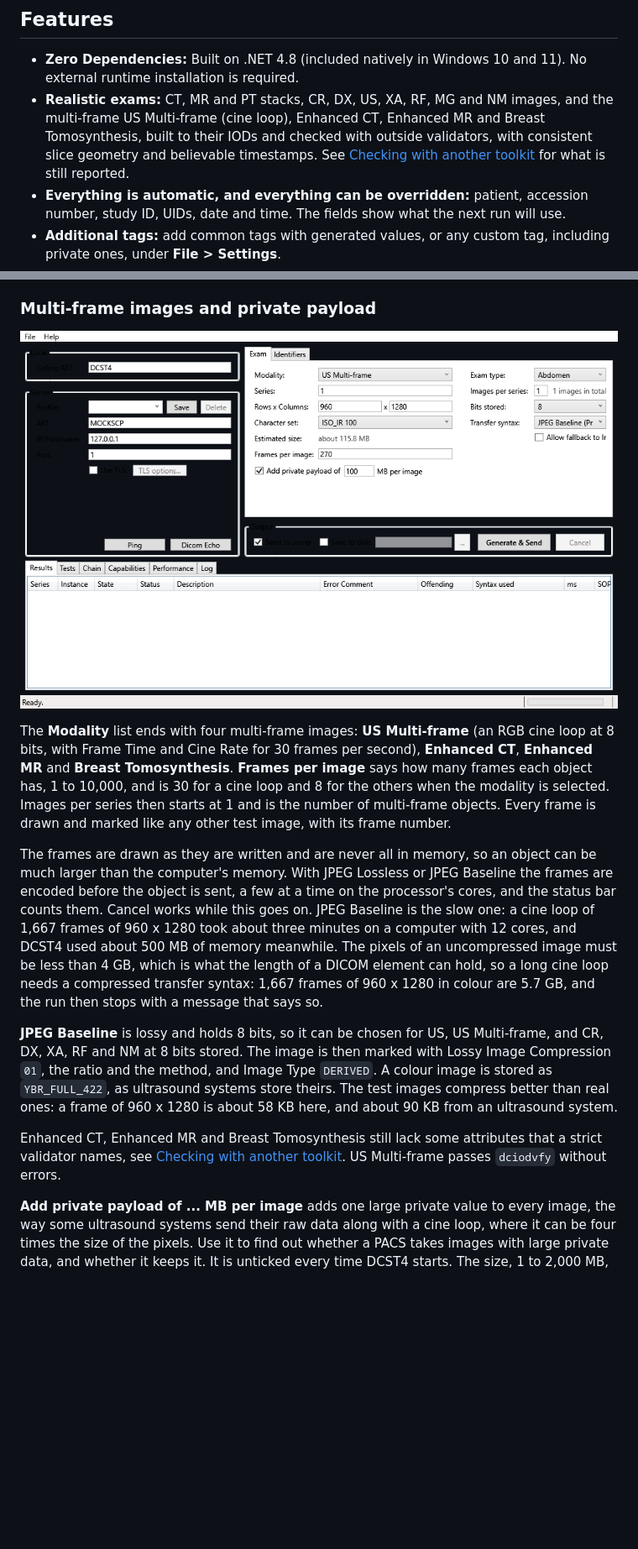
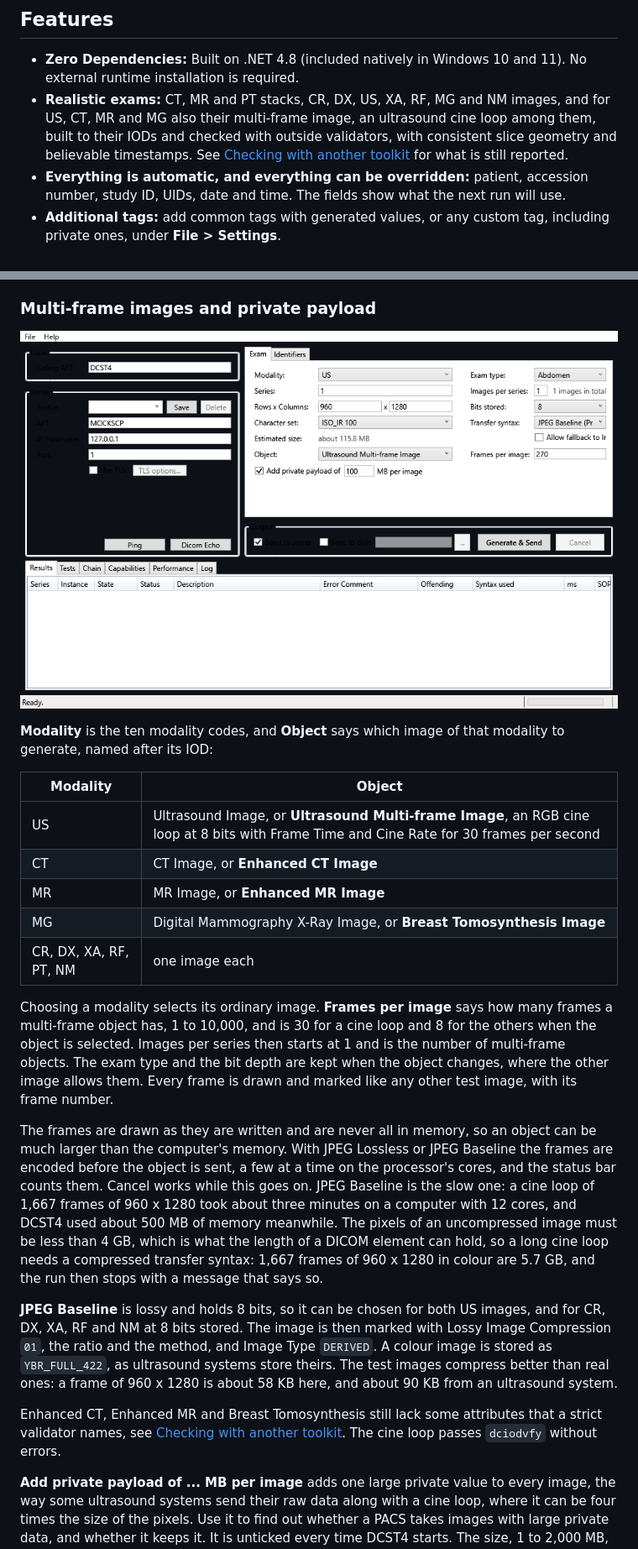
Before and after one commit to droidgren/DCST4, a Markdown page: README.md, 2 parts joined by grey strips. Shown at 84% size. Drawn GitHub-style; pictures changed too: screenshots/exam-multiframe.png; blank space fills up the shorter version.

```diff
--- a/README.md
+++ b/README.md
@@ -34,7 +34,7 @@ For querying a Modality Worklist check out [DMWLT4](https://github.com/droidgren
 ## Features
 
 - **Zero Dependencies:** Built on .NET 4.8 (included natively in Windows 10 and 11). No external runtime installation is required.
-- **Realistic exams:** CT, MR and PT stacks, CR, DX, US, XA, RF, MG and NM images, and the multi-frame US Multi-frame (cine loop), Enhanced CT, Enhanced MR and Breast Tomosynthesis, built to their IODs and checked with outside validators, with consistent slice geometry and believable timestamps. See [Checking with another toolkit](#checking-with-another-toolkit) for what is still reported.
+- **Realistic exams:** CT, MR and PT stacks, CR, DX, US, XA, RF, MG and NM images, and for US, CT, MR and MG also their multi-frame image, an ultrasound cine loop among them, built to their IODs and checked with outside validators, with consistent slice geometry and believable timestamps. See [Checking with another toolkit](#checking-with-another-toolkit) for what is still reported.
 - **Everything is automatic, and everything can be overridden:** patient, accession number, study ID, UIDs, date and time. The fields show what the next run will use.
 - **Additional tags:** add common tags with generated values, or any custom tag, including private ones, under **File > Settings**.
 - **Official test patients:** random Patient IDs come only from Skatteverket's list of test personnummer. Birth date and sex follow from the number.
@@ -138,13 +138,23 @@ Opening **Help > About** also asks GitHub and shows the result in that window, i
 
 ![The Exam tab set up for an ultrasound cine loop in JPEG Baseline with a private payload](screenshots/exam-multiframe.png)
 
-The **Modality** list ends with four multi-frame images: **US Multi-frame** (an RGB cine loop at 8 bits, with Frame Time and Cine Rate for 30 frames per second), **Enhanced CT**, **Enhanced MR** and **Breast Tomosynthesis**. **Frames per image** says how many frames each object has, 1 to 10,000, and is 30 for a cine loop and 8 for the others when the modality is selected. Images per series then starts at 1 and is the number of multi-frame objects. Every frame is drawn and marked like any other test image, with its frame number.
+**Modality** is the ten modality codes, and **Object** says which image of that modality to generate, named after its IOD:
+
+| Modality | Object |
+| -------- | ------ |
+| US | Ultrasound Image, or **Ultrasound Multi-frame Image**, an RGB cine loop at 8 bits with Frame Time and Cine Rate for 30 frames per second |
+| CT | CT Image, or **Enhanced CT Image** |
+| MR | MR Image, or **Enhanced MR Image** |
+| MG | Digital Mammography X-Ray Image, or **Breast Tomosynthesis Image** |
+| CR, DX, XA, RF, PT, NM | one image each |
+
+Choosing a modality selects its ordinary image. **Frames per image** says how many frames a multi-frame object has, 1 to 10,000, and is 30 for a cine loop and 8 for the others when the object is selected. Images per series then starts at 1 and is the number of multi-frame objects. The exam type and the bit depth are kept when the object changes, where the other image allows them. Every frame is drawn and marked like any other test image, with its frame number.
 
 The frames are drawn as they are written and are never all in memory, so an object can be much larger than the computer's memory. With JPEG Lossless or JPEG Baseline the frames are encoded before the object is sent, a few at a time on the processor's cores, and the status bar counts them. Cancel works while this goes on. JPEG Baseline is the slow one: a cine loop of 1,667 frames of 960 x 1280 took about three minutes on a computer with 12 cores, and DCST4 used about 500 MB of memory meanwhile. The pixels of an uncompressed image must be less than 4 GB, which is what the length of a DICOM element can hold, so a long cine loop needs a compressed transfer syntax: 1,667 frames of 960 x 1280 in colour are 5.7 GB, and the run then stops with a message that says so.
 
-**JPEG Baseline** is lossy and holds 8 bits, so it can be chosen for US, US Multi-frame, and CR, DX, XA, RF and NM at 8 bits stored. The image is then marked with Lossy Image Compression `01`, the ratio and the method, and Image Type `DERIVED`. A colour image is stored as `YBR_FULL_422`, as ultrasound systems store theirs. The test images compress better than real ones: a frame of 960 x 1280 is about 58 KB here, and about 90 KB from an ultrasound system.
+**JPEG Baseline** is lossy and holds 8 bits, so it can be chosen for both US images, and for CR, DX, XA, RF and NM at 8 bits stored. The image is then marked with Lossy Image Compression `01`, the ratio and the method, and Image Type `DERIVED`. A colour image is stored as `YBR_FULL_422`, as ultrasound systems store theirs. The test images compress better than real ones: a frame of 960 x 1280 is about 58 KB here, and about 90 KB from an ultrasound system.
 
-Enhanced CT, Enhanced MR and Breast Tomosynthesis still lack some attributes that a strict validator names, see [Checking with another toolkit](#checking-with-another-toolkit). US Multi-frame passes `dciodvfy` without errors.
+Enhanced CT, Enhanced MR and Breast Tomosynthesis still lack some attributes that a strict validator names, see [Checking with another toolkit](#checking-with-another-toolkit). The cine loop passes `dciodvfy` without errors.
 
 **Add private payload of ... MB per image** adds one large private value to every image, the way some ultrasound systems send their raw data along with a cine loop, where it can be four times the size of the pixels. Use it to find out whether a PACS takes images with large private data, and whether it keeps it. It is unticked every time DCST4 starts. The size, 1 to 2,000 MB, is remembered.
 
```
Also changed, not shown: other parts of README.md (+15 -15 lines), 10 other files.
